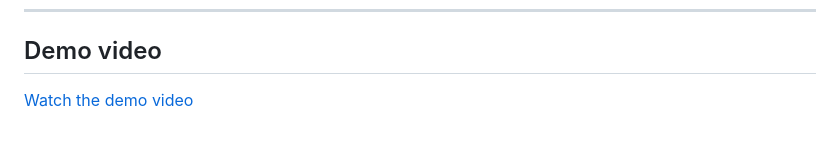
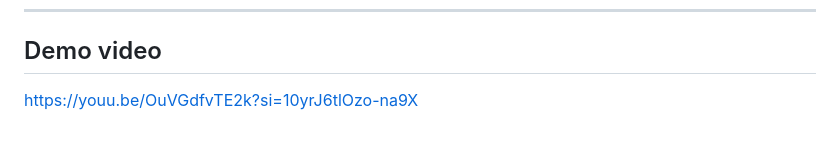
Before and after one commit to Nurzhan-Zhumabekov/CMP_final, a Markdown page: README.md, the part around the change. GitHub-like rendering.

Commit message:
add video

```diff
--- a/README.md
+++ b/README.md
@@ -115,4 +115,4 @@ Settings
 
 ## Demo video
 
-[Watch the demo video](https://youu.be/OuVGdfvTE2k?si=10yrJ6tlOzo-na9X)
+https://youu.be/OuVGdfvTE2k?si=10yrJ6tlOzo-na9X
```
